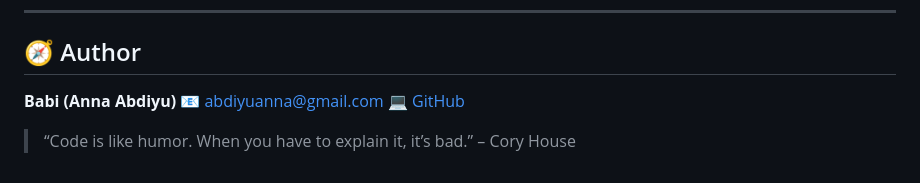
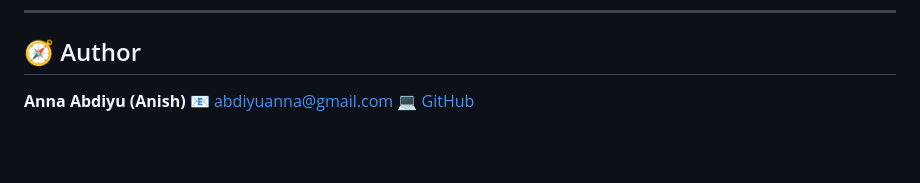
Before and after one commit to Annabdiyu/social_media_feed, a Markdown page: README.md, the part around the change. GitHub-like rendering; blank space fills up the shorter version.

```diff
--- a/README.md
+++ b/README.md
@@ -208,8 +208,6 @@ Built with ❤️ using:
 
 ## 🧭 Author
 
-**Babi (Anna Abdiyu)**
+**Anna Abdiyu (Anish)**
 📧 [abdiyuanna@gmail.com](mailto:abdiyuanna@gmail.com)
 💻 [GitHub](https://github.com/Annabdiyu)
-
-> “Code is like humor. When you have to explain it, it’s bad.” – Cory House
```
